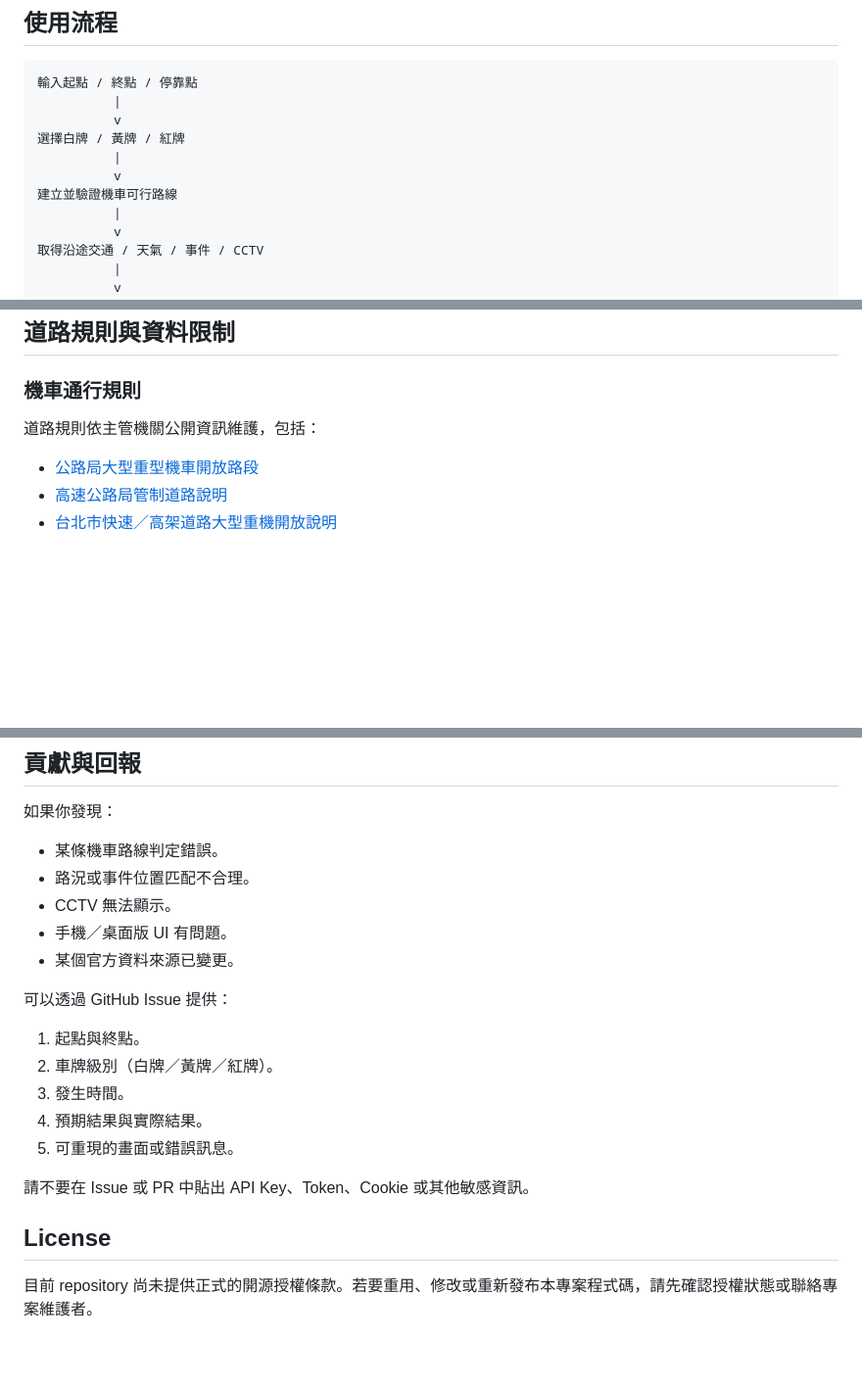
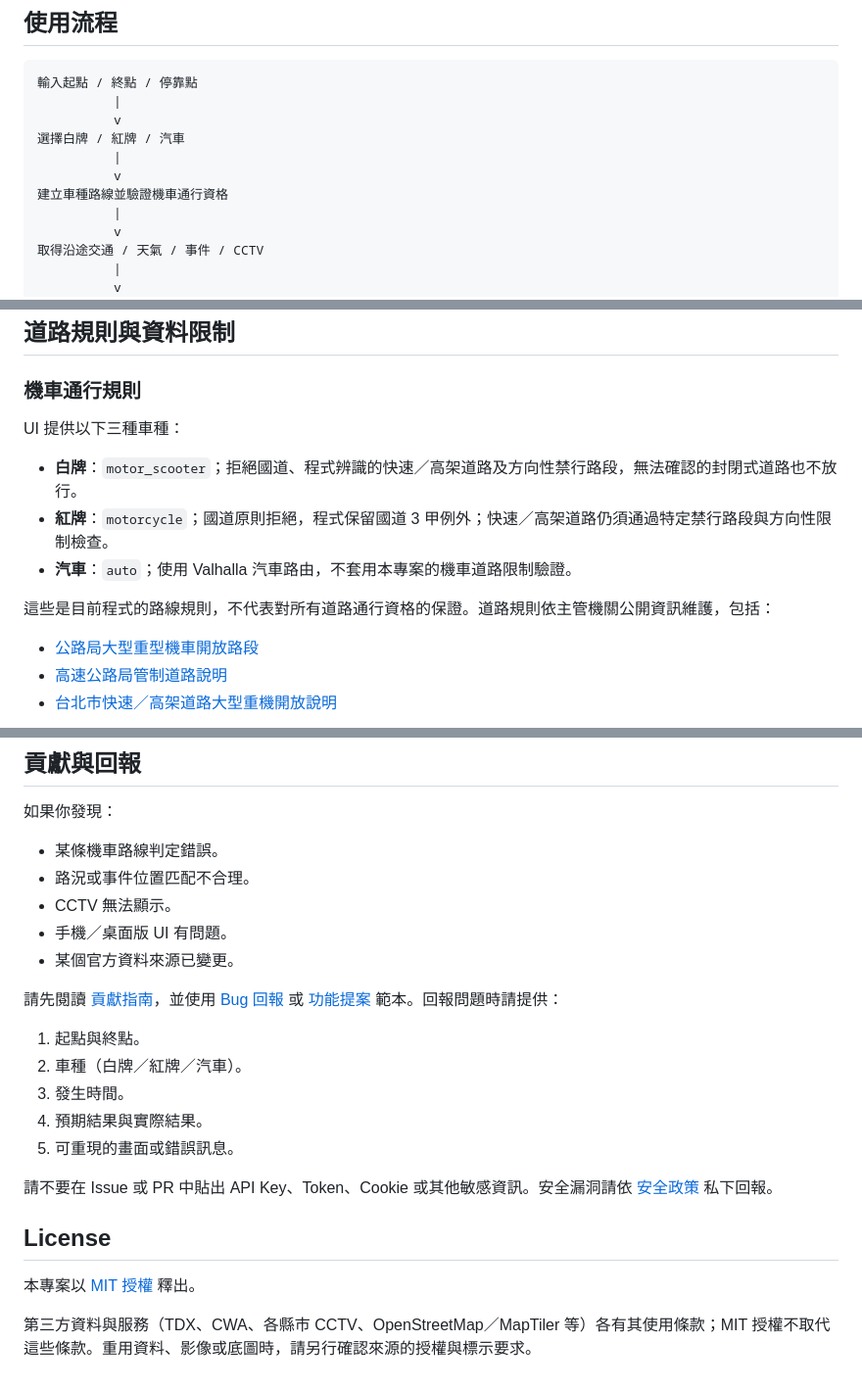
Before and after one commit to zheng851228/taiwan-dashboard, a Markdown page: README.md, 3 parts joined by grey strips. Shown at 98% size. Rendered like a GitHub page; blank space fills up the shorter version.

```diff
--- a/README.md
+++ b/README.md
@@ -61,10 +82,10 @@ Taiwan Dashboard **不是騎乘中的持續導航系統**，也不取代道路
 輸入起點 / 終點 / 停靠點
           |
           v
-選擇白牌 / 黃牌 / 紅牌
+選擇白牌 / 紅牌 / 汽車
           |
           v
-建立並驗證機車可行路線
+建立車種路線並驗證機車通行資格
           |
           v
 取得沿途交通 / 天氣 / 事件 / CCTV
@@ -321,7 +346,13 @@ npm run worker:deploy -- --env production --strict --secrets-file worker/.dev.va
 
 ### 機車通行規則
 
-道路規則依主管機關公開資訊維護，包括：
+UI 提供以下三種車種：
+
+- **白牌**：`motor_scooter`；拒絕國道、程式辨識的快速／高架道路及方向性禁行路段，無法確認的封閉式道路也不放行。
+- **紅牌**：`motorcycle`；國道原則拒絕，程式保留國道 3 甲例外；快速／高架道路仍須通過特定禁行路段與方向性限制檢查。
+- **汽車**：`auto`；使用 Valhalla 汽車路由，不套用本專案的機車道路限制驗證。
+
+這些是目前程式的路線規則，不代表對所有道路通行資格的保證。道路規則依主管機關公開資訊維護，包括：
 
 - [公路局大型重型機車開放路段](https://www.thb.gov.tw/News_ExpresswaySection.aspx?PageSize=10&n=462&page=1&sms=13790)
 - [高速公路局管制道路說明](https://www.freeway.gov.tw/Publish.aspx?cnid=183&p=379)
@@ -383,16 +415,18 @@ Apple Map Links 官方格式只有 `saddr` / `daddr`，因此多停靠點會依
 - 手機／桌面版 UI 有問題。
 - 某個官方資料來源已變更。
 
-可以透過 GitHub Issue 提供：
+請先閱讀 [貢獻指南](CONTRIBUTING.md)，並使用 [Bug 回報](https://github.com/zheng851228/taiwan-dashboard/issues/new?template=bug_report.yml) 或 [功能提案](https://github.com/zheng851228/taiwan-dashboard/issues/new?template=feature_request.yml) 範本。回報問題時請提供：
 
 1. 起點與終點。
-2. 車牌級別（白牌／黃牌／紅牌）。
+2. 車種（白牌／紅牌／汽車）。
 3. 發生時間。
 4. 預期結果與實際結果。
 5. 可重現的畫面或錯誤訊息。
 
-請不要在 Issue 或 PR 中貼出 API Key、Token、Cookie 或其他敏感資訊。
+請不要在 Issue 或 PR 中貼出 API Key、Token、Cookie 或其他敏感資訊。安全漏洞請依 [安全政策](SECURITY.md) 私下回報。
 
 ## License
 
-目前 repository 尚未提供正式的開源授權條款。若要重用、修改或重新發布本專案程式碼，請先確認授權狀態或聯絡專案維護者。
+本專案以 [MIT 授權](LICENSE) 釋出。
+
+第三方資料與服務（TDX、CWA、各縣市 CCTV、OpenStreetMap／MapTiler 等）各有其使用條款；MIT 授權不取代這些條款。重用資料、影像或底圖時，請另行確認來源的授權與標示要求。
```
Also changed, not shown: other parts of README.md (+36 -10 lines), CONTRIBUTING.md (added, +64 -0 lines), SECURITY.md (added, +23 -0 lines), docs/ARCHITECTURE.md (+2 -2 lines), docs/images/desktop-route.png (added), docs/images/mobile-route.png (added), 3 other files.
